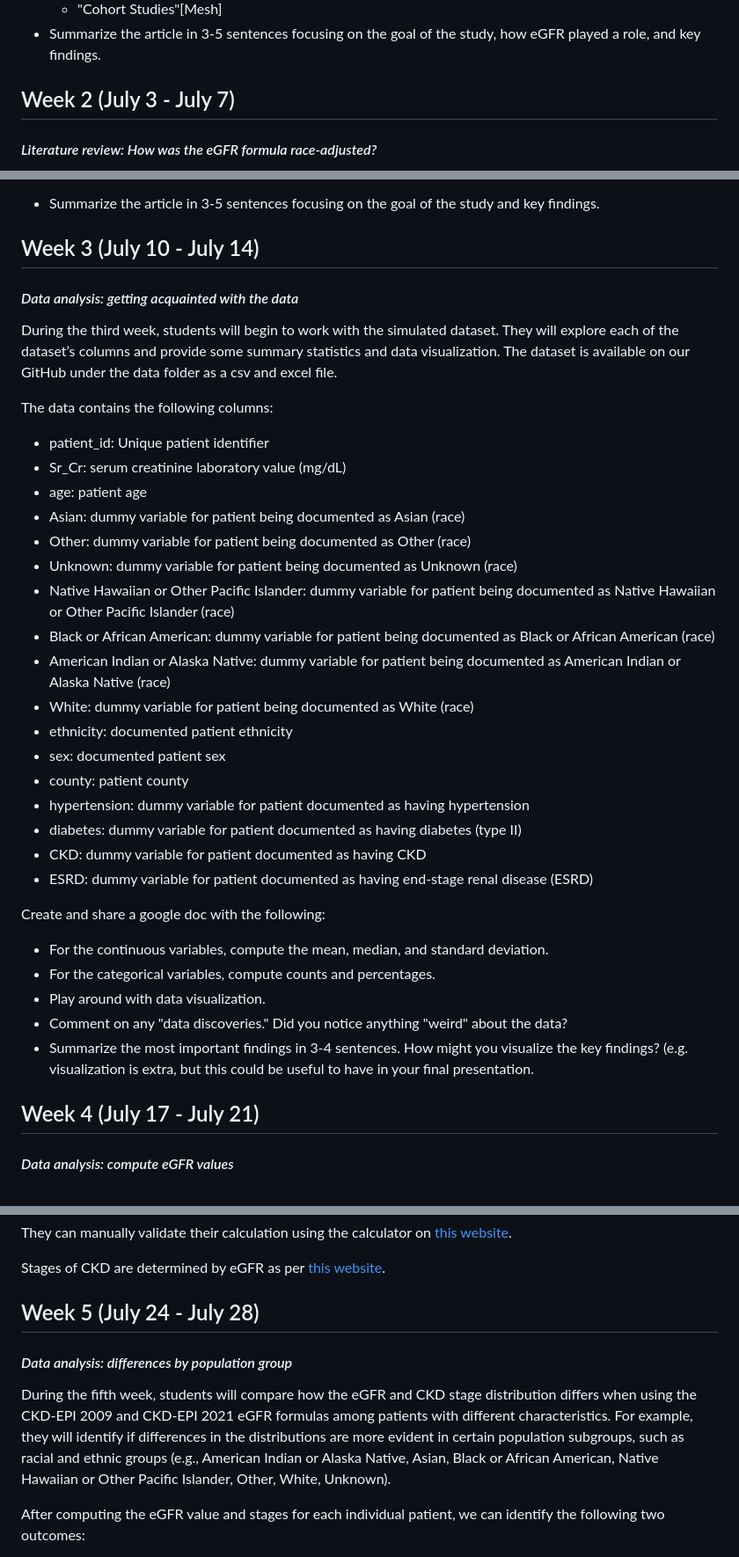
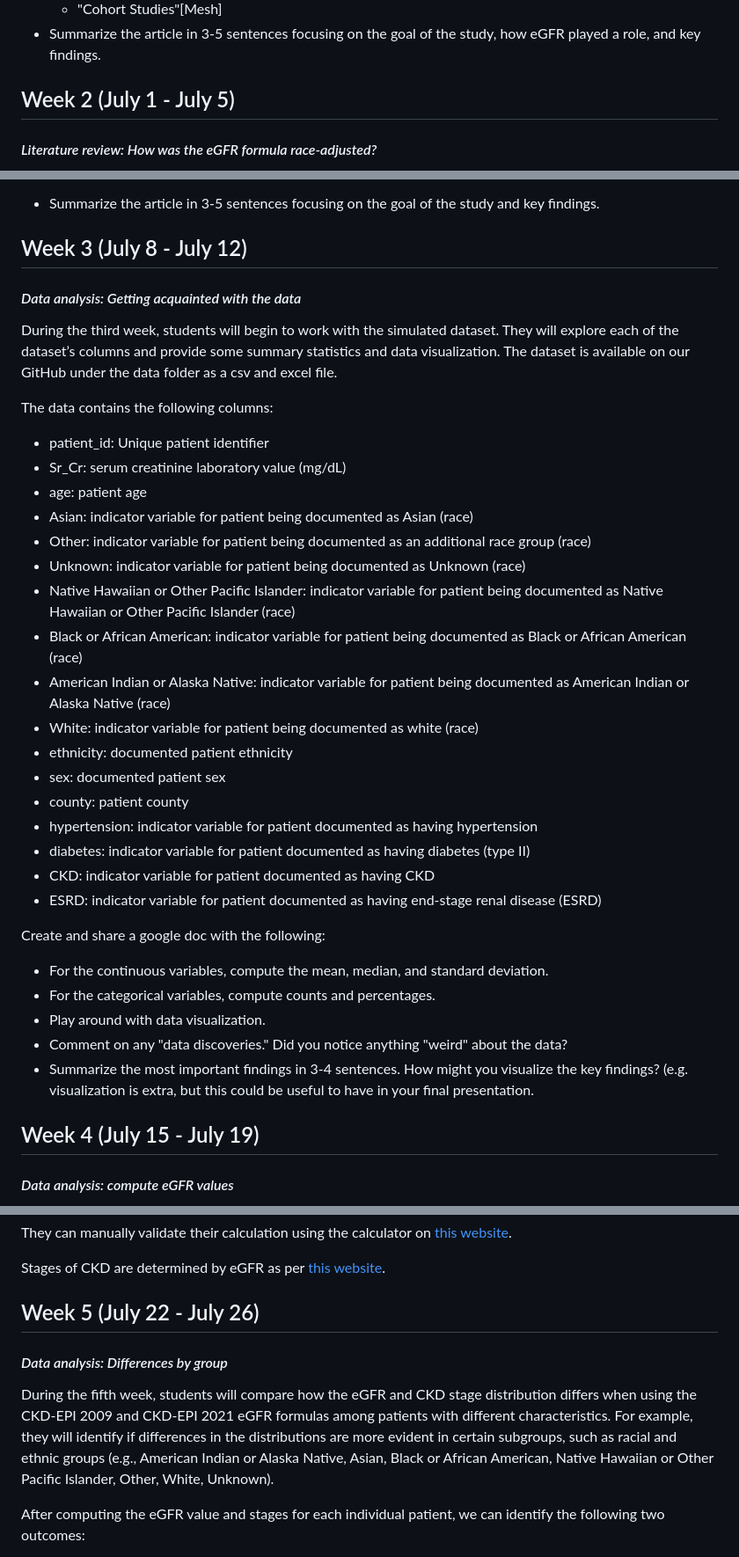
Before and after one commit to sherrirose/AHEaD-2024, a Markdown page: README.md, 3 parts joined by grey strips. Shown at 88% size. Rendered like a GitHub page.

```diff
--- a/README.md
+++ b/README.md
@@ -41,7 +41,7 @@ During the first week, youu will read about CKD and how the eGFR formula defines
 - Summarize the article in 3-5 sentences focusing on the goal of the study, how eGFR played a role, and key findings.
 
 
-## Week 2 (July 3 - July 7)
+## Week 2 (July 1 - July 5)
 
 #### *Literature review: How was the eGFR formula race-adjusted?*
 
@@ -62,9 +62,9 @@ During the second week, students will learn about the eGFR formula race adjustme
     - "Retrospective Studies"[Mesh]
 - Summarize the article in 3-5 sentences focusing on the goal of the study and key findings.
 
-## Week 3 (July 10 - July 14)
+## Week 3 (July 8 - July 12)
 
-#### *Data analysis: getting acquainted with the data*
+#### *Data analysis: Getting acquainted with the data*
 
 During the third week, students will begin to work with the simulated dataset. They will explore each of the dataset’s columns and provide some summary statistics and data visualization. The dataset is available on our GitHub under the data folder as a csv and excel file.
 
@@ -72,20 +72,20 @@ The data contains the following columns:
 - patient_id: Unique patient identifier
 - Sr_Cr: serum creatinine laboratory value (mg/dL)
 - age: patient age
-- Asian: dummy variable for patient being documented as Asian (race)
-- Other: dummy variable for patient being documented as Other (race)
-- Unknown: dummy variable for patient being documented as Unknown (race)
-- Native Hawaiian or Other Pacific Islander: dummy variable for patient being documented as Native Hawaiian or Other Pacific Islander (race)
-- Black or African American: dummy variable for patient being documented as Black or African American (race)
-- American Indian or Alaska Native: dummy variable for patient being documented as American Indian or Alaska Native (race)
-- White: dummy variable for patient being documented as White (race)
+- Asian: indicator variable for patient being documented as Asian (race)
+- Other: indicator variable for patient being documented as an additional race group (race)
+- Unknown: indicator variable for patient being documented as Unknown (race)
+- Native Hawaiian or Other Pacific Islander: indicator variable for patient being documented as Native Hawaiian or Other Pacific Islander (race)
+- Black or African American: indicator variable for patient being documented as Black or African American (race)
+- American Indian or Alaska Native: indicator variable for patient being documented as American Indian or Alaska Native (race)
+- White: indicator variable for patient being documented as white (race)
 - ethnicity: documented patient ethnicity
 - sex: documented patient sex
 - county: patient county
-- hypertension: dummy variable for patient documented as having hypertension
-- diabetes: dummy variable for patient documented as having diabetes (type II)
-- CKD: dummy variable for patient documented as having CKD
-- ESRD: dummy variable for patient documented as having end-stage renal disease (ESRD)
+- hypertension: indicator variable for patient documented as having hypertension
+- diabetes: indicator variable for patient documented as having diabetes (type II)
+- CKD: indicator variable for patient documented as having CKD
+- ESRD: indicator variable for patient documented as having end-stage renal disease (ESRD)
 
 Create and share a google doc with the following:
 - For the continuous variables, compute the mean, median, and standard deviation.
@@ -94,7 +94,7 @@ Create and share a google doc with the following:
 - Comment on any "data discoveries." Did you notice anything "weird" about the data?
 - Summarize the most important findings in 3-4 sentences. How might you visualize the key findings? (e.g. visualization is extra, but this could be useful to have in your final presentation.
 
-## Week 4 (July 17 - July 21)
+## Week 4 (July 15 - July 19)
 
 #### *Data analysis: compute eGFR values*
 
@@ -108,11 +108,11 @@ They can manually validate their calculation using the calculator on [this websi
 
 Stages of CKD are determined by eGFR as per [this website](https://www.kidney.org/atoz/content/gfr).
 
-## Week 5 (July 24 - July 28)
+## Week 5 (July 22 - July 26)
 
-#### *Data analysis: differences by population group*
+#### *Data analysis: Differences by group*
 
-During the fifth week, students will compare how the eGFR and CKD stage distribution differs when using the CKD-EPI 2009 and CKD-EPI 2021 eGFR formulas among patients with different characteristics. For example, they will identify if differences in the distributions are more evident in certain population subgroups, such as racial and ethnic groups (e.g., American Indian or Alaska Native, Asian, Black or African American, Native Hawaiian or Other Pacific Islander, Other, White, Unknown).
+During the fifth week, students will compare how the eGFR and CKD stage distribution differs when using the CKD-EPI 2009 and CKD-EPI 2021 eGFR formulas among patients with different characteristics. For example, they will identify if differences in the distributions are more evident in certain subgroups, such as racial and ethnic groups (e.g., American Indian or Alaska Native, Asian, Black or African American, Native Hawaiian or Other Pacific Islander, Other, White, Unknown).
 
 After computing the eGFR value and stages for each individual patient, we can identify the following two outcomes:
 1) Binary outcome for whether or not the patient has a different stage according to CKD-EPI 2009 and CKD-EPI 2021
```
Also changed, not shown: other parts of README.md (+14 -14 lines).
